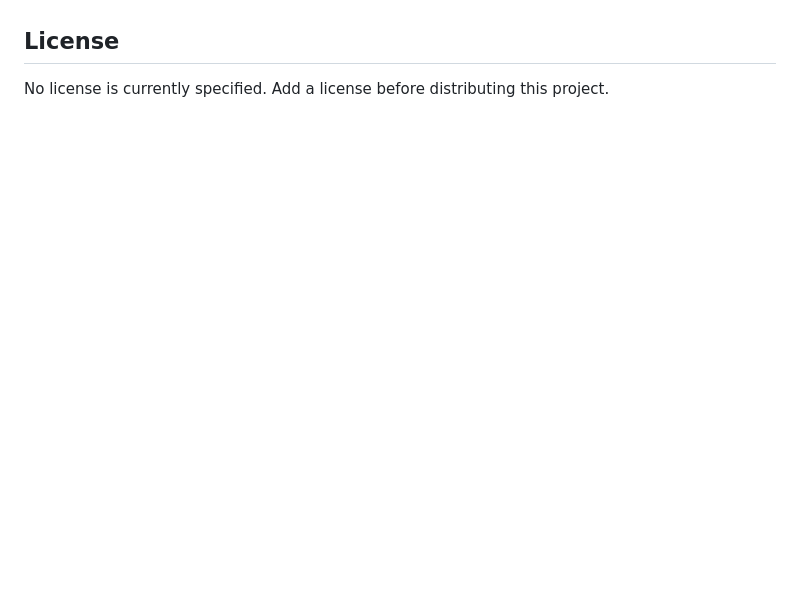
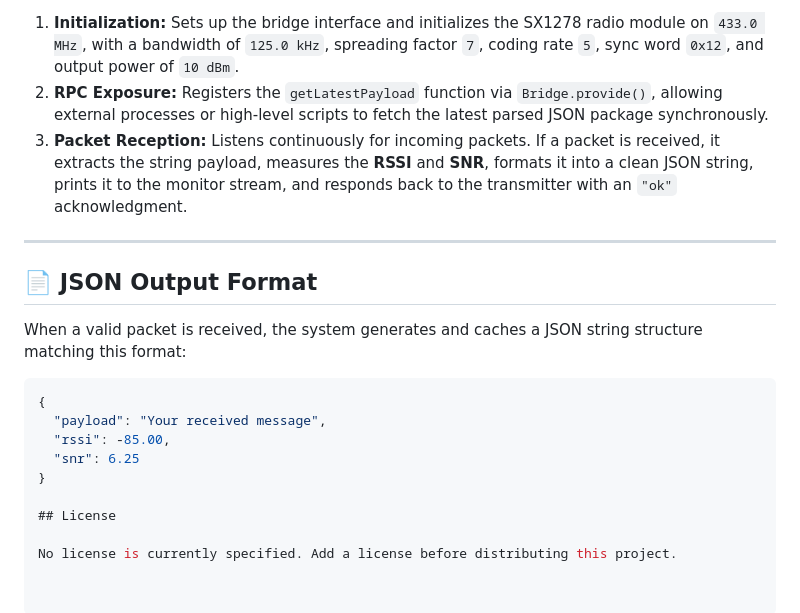
Before and after one commit to SARATH-SANTHOSH/Physical-AI-Project, a Markdown page: README.md, the part around one of its changes. Drawn GitHub-style; blank space fills up the shorter version.

````diff
--- a/README.md
+++ b/README.md
@@ -131,3 +177,20 @@ The TCP bridge should send one JSON object per line with `payload`, `rssi`, and
+1. **Initialization:** Sets up the bridge interface and initializes the SX1278 radio module on `433.0 MHz`, with a bandwidth of `125.0 kHz`, spreading factor `7`, coding rate `5`, sync word `0x12`, and output power of `10 dBm`.
+2. **RPC Exposure:** Registers the `getLatestPayload` function via `Bridge.provide()`, allowing external processes or high-level scripts to fetch the latest parsed JSON package synchronously.
+3. **Packet Reception:** Listens continuously for incoming packets. If a packet is received, it extracts the string payload, measures the **RSSI** and **SNR**, formats it into a clean JSON string, prints it to the monitor stream, and responds back to the transmitter with an `"ok"` acknowledgment.
+
+---
+
+## 📄 JSON Output Format
+
+When a valid packet is received, the system generates and caches a JSON string structure matching this format:
+
+```json
+{
+  "payload": "Your received message",
+  "rssi": -85.00,
+  "snr": 6.25
+}
+
 ## License
 
 No license is currently specified. Add a license before distributing this project.
````
Also changed, not shown: other parts of README.md (+46 -0 lines).
